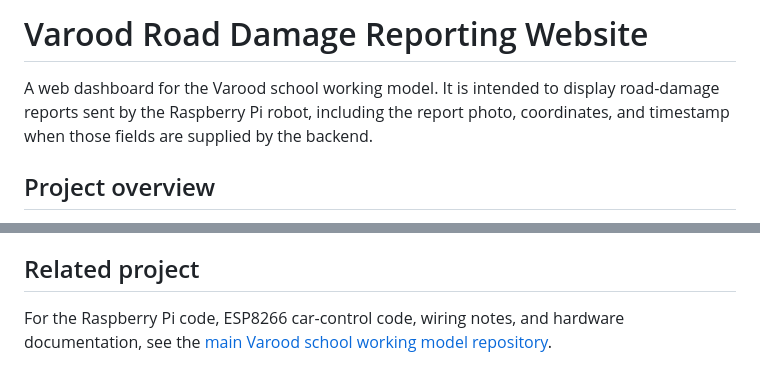
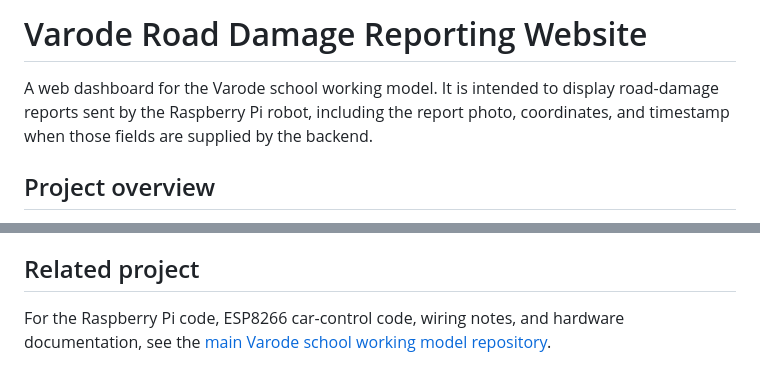
Before and after one commit to Shanib-Muhammed/varode-School-Working-Model-Website, a Markdown page: README.md, 2 parts joined by grey strips. GitHub-like rendering.

Commit message:
Correct project name to Varode in README

```diff
--- a/README.md
+++ b/README.md
@@ -1,6 +1,6 @@
-# Varood Road Damage Reporting Website
+# Varode Road Damage Reporting Website
 
-A web dashboard for the Varood school working model. It is intended to display road-damage reports sent by the Raspberry Pi robot, including the report photo, coordinates, and timestamp when those fields are supplied by the backend.
+A web dashboard for the Varode school working model. It is intended to display road-damage reports sent by the Raspberry Pi robot, including the report photo, coordinates, and timestamp when those fields are supplied by the backend.
 
 ## Project overview
 
@@ -113,4 +113,4 @@ Live GPS is **not yet implemented** in the current Raspberry Pi detection script
 
 ## Related project
 
-For the Raspberry Pi code, ESP8266 car-control code, wiring notes, and hardware documentation, see the [main Varood school working model repository](https://github.com/Shanib-Muhammed/varoode-school-working-model).
+For the Raspberry Pi code, ESP8266 car-control code, wiring notes, and hardware documentation, see the [main Varode school working model repository](https://github.com/Shanib-Muhammed/varoode-school-working-model).
```
